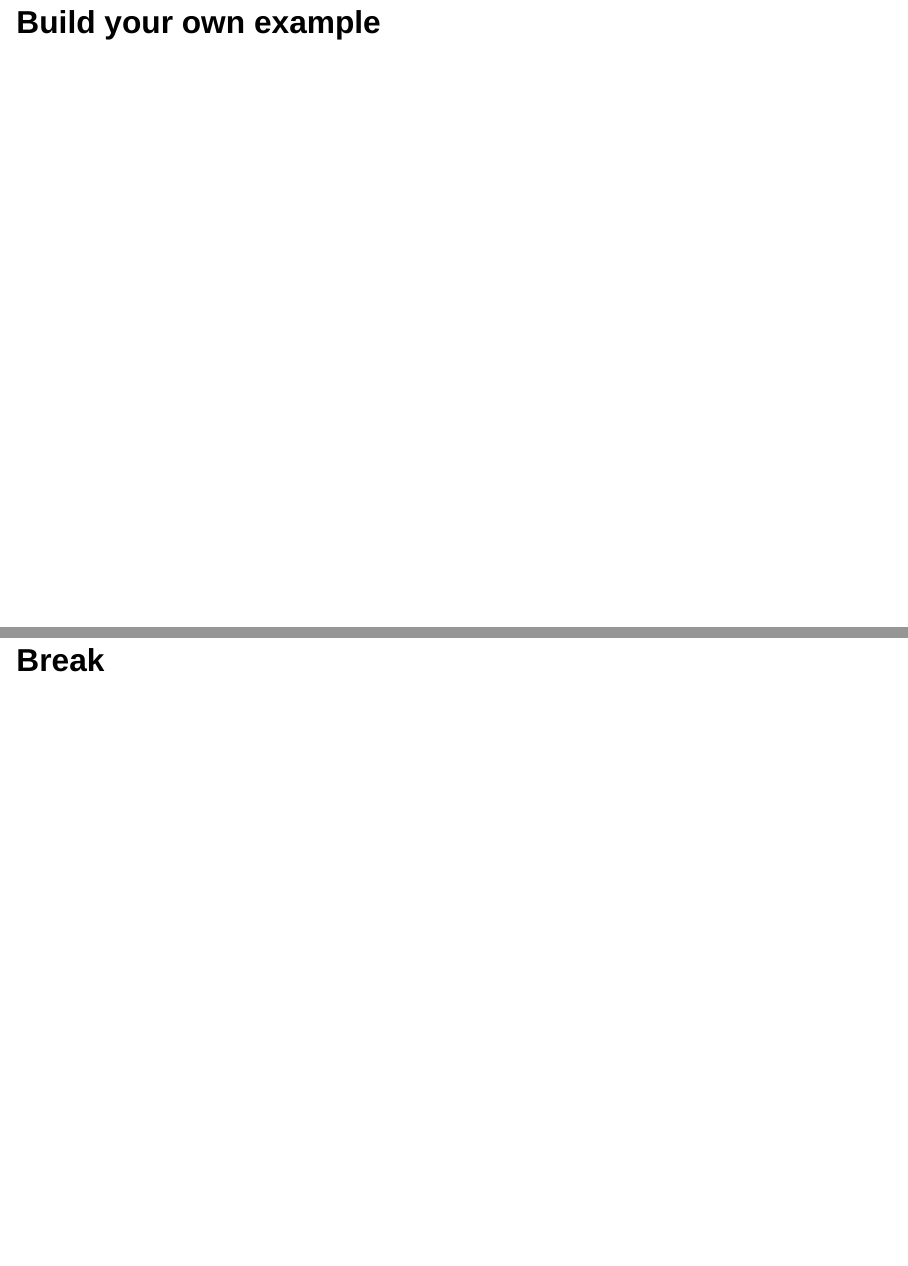
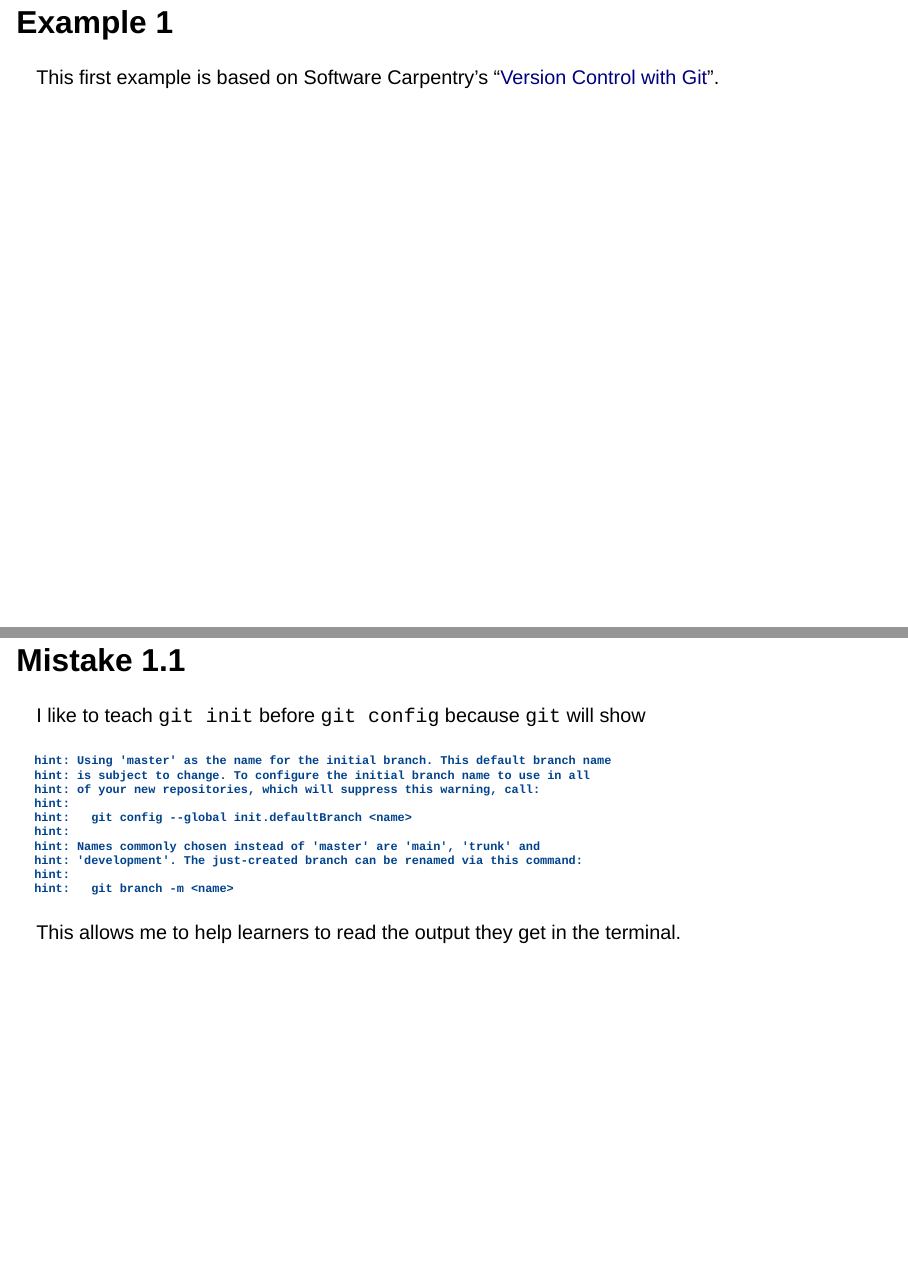
Before and after one commit to rgaiacs/dra-ttt-didactics-lesson, a Quarto document (index.qmd): pages 14 and 15 of 18 before the commit and pages 11 and 12 of 21 after it, joined at a grey line. Rendered offline with R 4.5, knitr and Pandoc in place of Quarto, with nearby package versions; drawn as Slidy slides in place of the format the file asks for.

Commit message:
Add notes for example 1

````diff
--- a/index.qmd
+++ b/index.qmd
@@ -182,3 +182,23 @@ As a instructor, we can design the lesson to also include sections were the inst
 
 ## Example 1
 
+This first example is based on Software Carpentry's "[Version Control with Git](https://swcarpentry.github.io/git-novice/)".
+
+## Mistake 1.1
+
+I like to teach `git init` before `git config` because `git` will show
+
+```
+hint: Using 'master' as the name for the initial branch. This default branch name
+hint: is subject to change. To configure the initial branch name to use in all
+hint: of your new repositories, which will suppress this warning, call:
+hint:
+hint:   git config --global init.defaultBranch <name>
+hint:
+hint: Names commonly chosen instead of 'master' are 'main', 'trunk' and
+hint: 'development'. The just-created branch can be renamed via this command:
+hint:
+hint:   git branch -m <name>
+```
+
+This allows me to help learners to read the output they get in the terminal.
````
Also changed, not shown: index.qmd (16 more changed lines).
